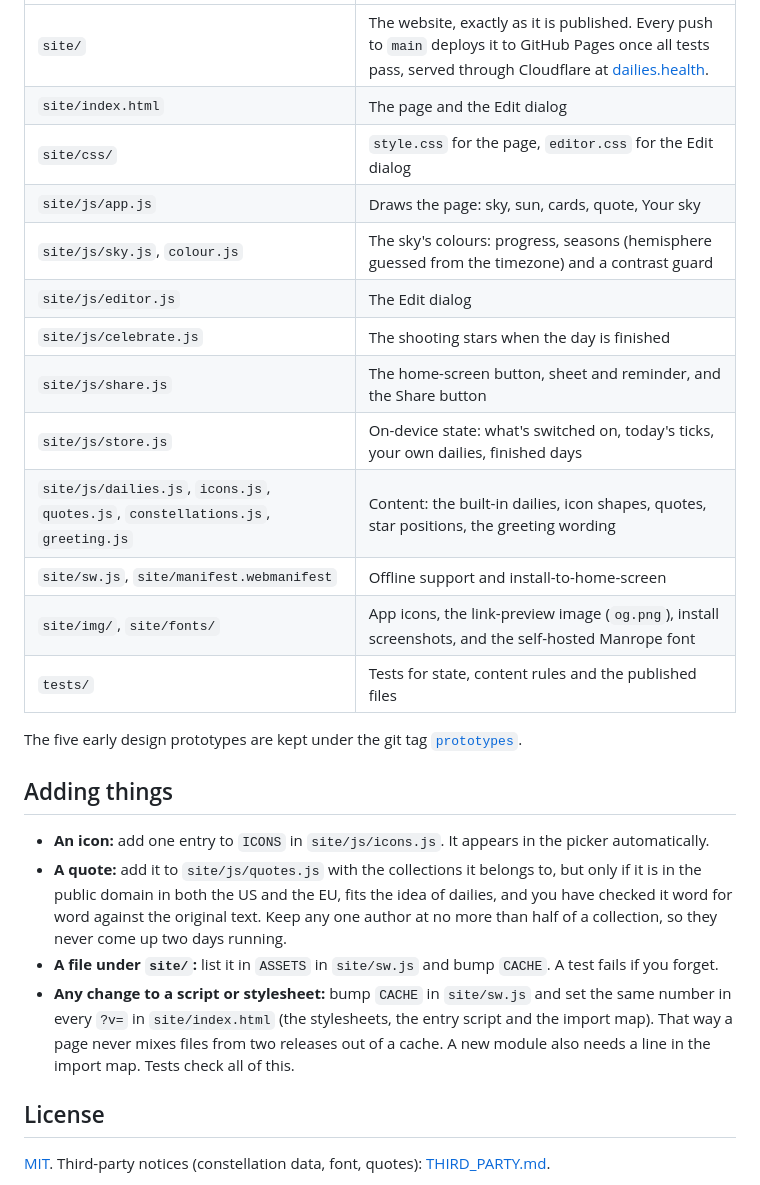
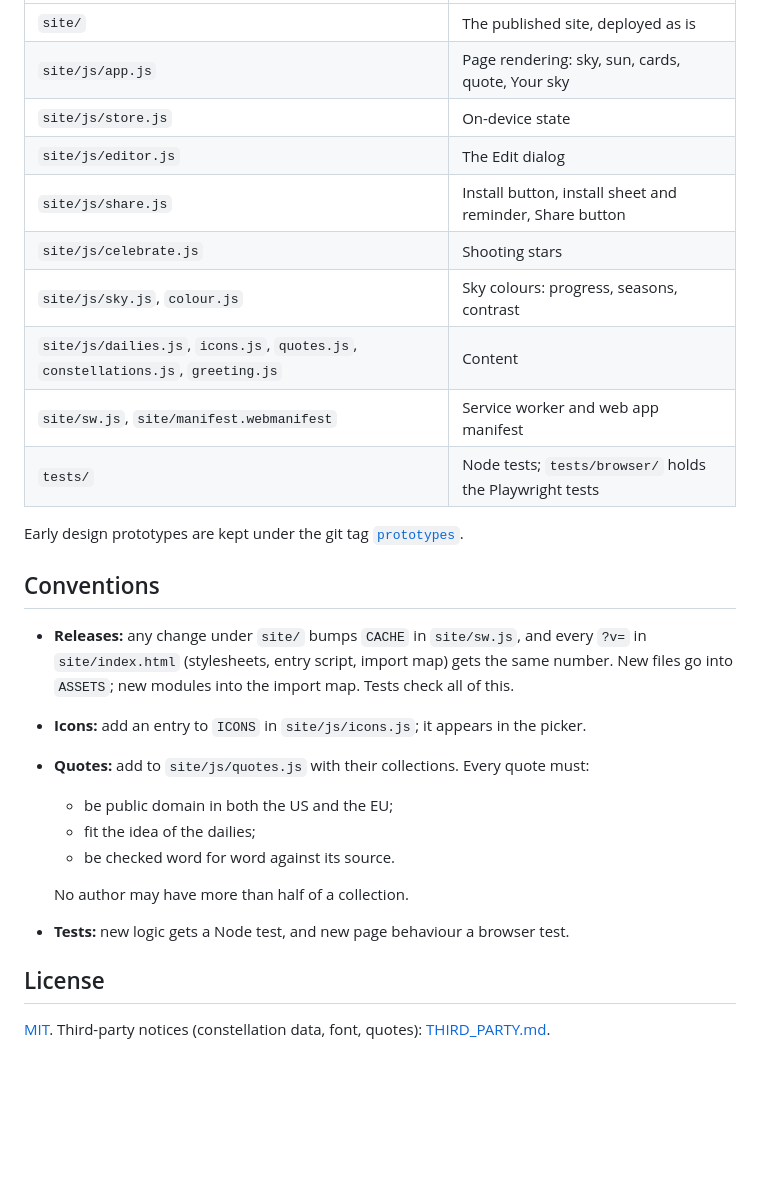
Before and after one commit to MorrisMorrison/dailies, a Markdown page: README.md, the part around one of its changes. GitHub-like rendering; blank space fills up the shorter version.

```diff
--- a/README.md
+++ b/README.md
@@ -66,26 +62,28 @@ Every push to `main` runs both suites before anything is published: the **Deploy
 |---|---|
-| `site/` | The website, exactly as it is published. Every push to `main` deploys it to GitHub Pages once all tests pass, served through Cloudflare at [dailies.health](https://dailies.health/). |
-| `site/index.html` | The page and the Edit dialog |
-| `site/css/` | `style.css` for the page, `editor.css` for the Edit dialog |
-| `site/js/app.js` | Draws the page: sky, sun, cards, quote, Your sky |
-| `site/js/sky.js`, `colour.js` | The sky's colours: progress, seasons (hemisphere guessed from the timezone) and a contrast guard |
+| `site/` | The published site, deployed as is |
+| `site/js/app.js` | Page rendering: sky, sun, cards, quote, Your sky |
+| `site/js/store.js` | On-device state |
 | `site/js/editor.js` | The Edit dialog |
-| `site/js/celebrate.js` | The shooting stars when the day is finished |
-| `site/js/share.js` | The home-screen button, sheet and reminder, and the Share button |
-| `site/js/store.js` | On-device state: what's switched on, today's ticks, your own dailies, finished days |
-| `site/js/dailies.js`, `icons.js`, `quotes.js`, `constellations.js`, `greeting.js` | Content: the built-in dailies, icon shapes, quotes, star positions, the greeting wording |
-| `site/sw.js`, `site/manifest.webmanifest` | Offline support and install-to-home-screen |
-| `site/img/`, `site/fonts/` | App icons, the link-preview image (`og.png`), install screenshots, and the self-hosted Manrope font |
-| `tests/` | Tests for state, content rules and the published files |
+| `site/js/share.js` | Install button, install sheet and reminder, Share button |
+| `site/js/celebrate.js` | Shooting stars |
+| `site/js/sky.js`, `colour.js` | Sky colours: progress, seasons, contrast |
+| `site/js/dailies.js`, `icons.js`, `quotes.js`, `constellations.js`, `greeting.js` | Content |
+| `site/sw.js`, `site/manifest.webmanifest` | Service worker and web app manifest |
+| `tests/` | Node tests; `tests/browser/` holds the Playwright tests |
 
-The five early design prototypes are kept under the git tag [`prototypes`](https://github.com/MorrisMorrison/dailies/tree/prototypes/designs).
+Early design prototypes are kept under the git tag [`prototypes`](https://github.com/MorrisMorrison/dailies/tree/prototypes/designs).
 
-## Adding things
+## Conventions
 
-- **An icon:** add one entry to `ICONS` in `site/js/icons.js`. It appears in the picker automatically.
-- **A quote:** add it to `site/js/quotes.js` with the collections it belongs to, but only if it is in the public domain in both the US and the EU, fits the idea of dailies, and you have checked it word for word against the original text. Keep any one author at no more than half of a collection, so they never come up two days running.
-- **A file under `site/`:** list it in `ASSETS` in `site/sw.js` and bump `CACHE`. A test fails if you forget.
-- **Any change to a script or stylesheet:** bump `CACHE` in `site/sw.js` and set the same number in every `?v=` in `site/index.html` (the stylesheets, the entry script and the import map). That way a page never mixes files from two releases out of a cache. A new module also needs a line in the import map. Tests check all of this.
+- **Releases:** any change under `site/` bumps `CACHE` in `site/sw.js`, and every `?v=` in `site/index.html` (stylesheets, entry script, import map) gets the same number. New files go into `ASSETS`; new modules into the import map. Tests check all of this.
+- **Icons:** add an entry to `ICONS` in `site/js/icons.js`; it appears in the picker.
+- **Quotes:** add to `site/js/quotes.js` with their collections. Every quote must:
+  - be public domain in both the US and the EU;
+  - fit the idea of the dailies;
+  - be checked word for word against its source.
+
+  No author may have more than half of a collection.
+- **Tests:** new logic gets a Node test, and new page behaviour a browser test.
 
 ## License
 
```
Also changed, not shown: other parts of README.md (+34 -38 lines).
